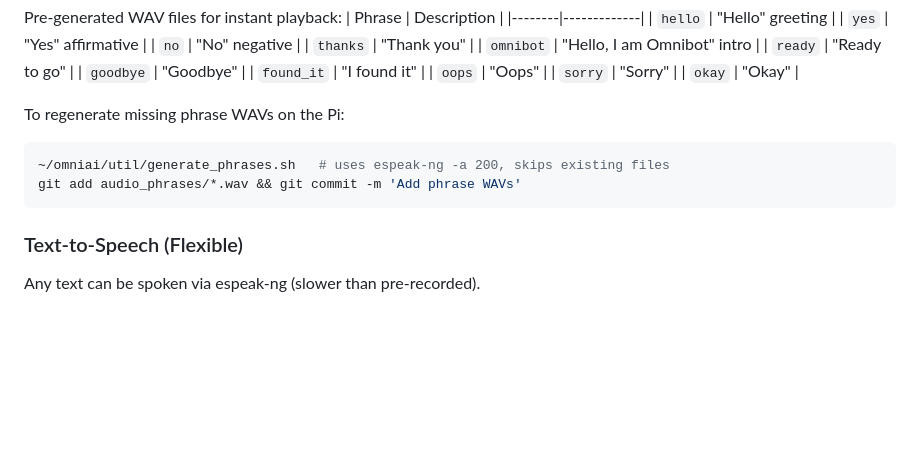
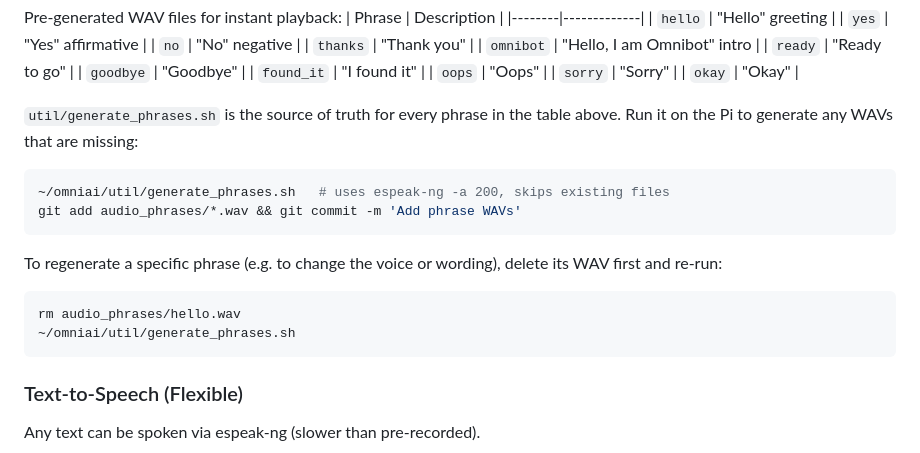
Before and after one commit to MarioCruz/omnibotAi, a Markdown page: README.md, the part around the change. GitHub-like rendering; blank space fills up the shorter version.

Commit message:
README: note generate_phrases.sh covers all phrases + how to force-regen one

````diff
--- a/README.md
+++ b/README.md
@@ -190,10 +190,20 @@ Pre-generated WAV files for instant playback:
 | `sorry` | "Sorry" |
 | `okay` | "Okay" |
 
-To regenerate missing phrase WAVs on the Pi:
+`util/generate_phrases.sh` is the source of truth for every phrase in the
+table above. Run it on the Pi to generate any WAVs that are missing:
+
 ```bash
 ~/omniai/util/generate_phrases.sh   # uses espeak-ng -a 200, skips existing files
 git add audio_phrases/*.wav && git commit -m 'Add phrase WAVs'
+```
+
+To regenerate a specific phrase (e.g. to change the voice or wording), delete
+its WAV first and re-run:
+
+```bash
+rm audio_phrases/hello.wav
+~/omniai/util/generate_phrases.sh
 ```
 
 ### Text-to-Speech (Flexible)
````
